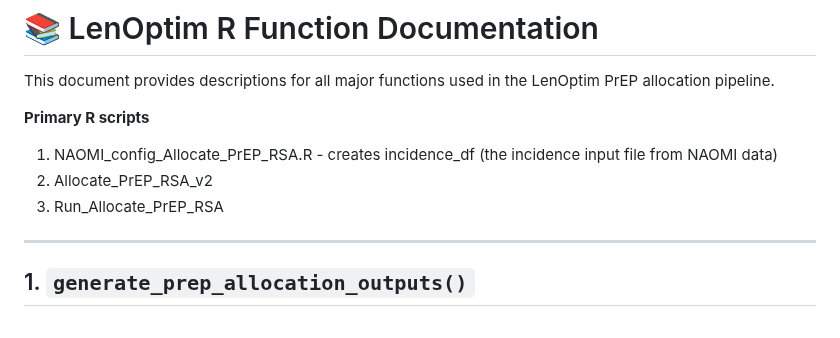
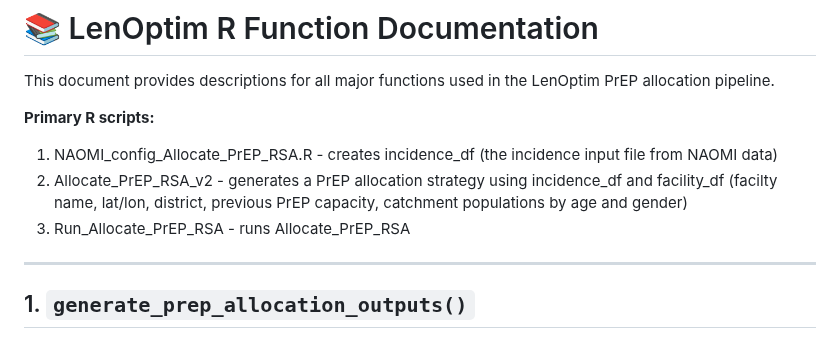
Before and after one commit to aakullian/LenOptim, a Markdown page: README.md, the part around the change. Rendered like a GitHub page.

```diff
--- a/README.md
+++ b/README.md
@@ -5,10 +5,10 @@
 
 This document provides descriptions for all major functions used in the LenOptim PrEP allocation pipeline.
 
-**Primary R scripts**
+**Primary R scripts:**
 1. NAOMI_config_Allocate_PrEP_RSA.R - creates incidence_df (the incidence input file from NAOMI data)
-2. Allocate_PrEP_RSA_v2
-3. Run_Allocate_PrEP_RSA
+2. Allocate_PrEP_RSA_v2 - generates a PrEP allocation strategy using incidence_df and facility_df (facilty name, lat/lon, district, previous PrEP capacity, catchment populations by age and gender)
+3. Run_Allocate_PrEP_RSA - runs Allocate_PrEP_RSA
 
 ---
 
```
